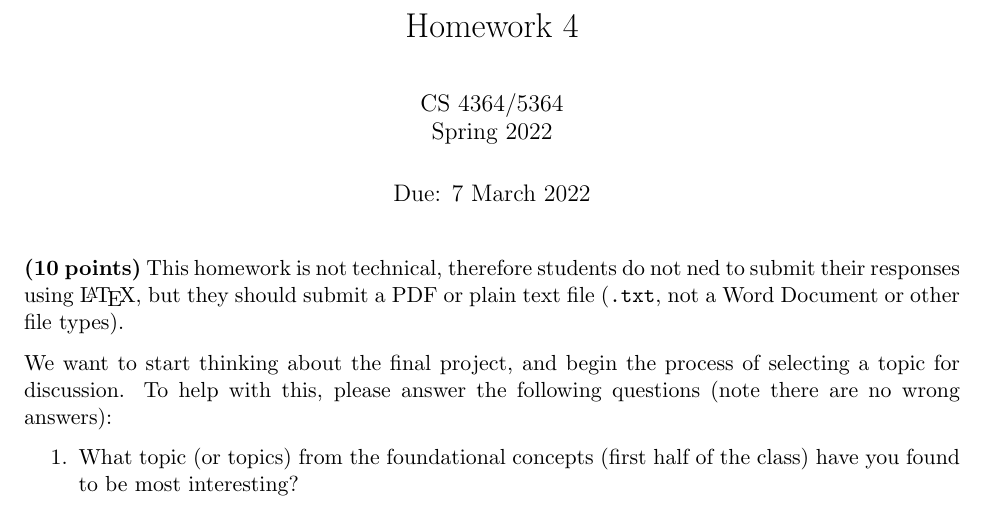
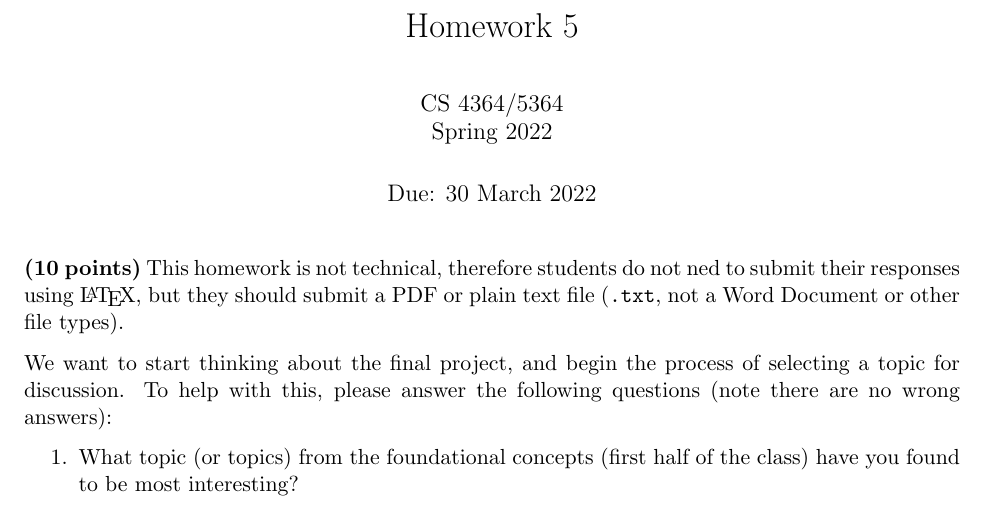
Before and after one commit to deblasiolab/CS4364-Documents, a LaTeX problem sheet (S22/HW5.tex): part of the page, cut so that both start at the same text. Compiled offline with pdfLaTeX.

Commit message:
HW5 Due Date

```diff
--- a/S22/HW5.tex
+++ b/S22/HW5.tex
@@ -16,9 +16,9 @@
 %SetFonts
 
 
-\title{Homework 4}
+\title{Homework 5}
 \author{CS 4364/5364\\Spring 2022}
-\date{Due: 7 March 2022}							% Activate to display a given date or no date
+\date{Due: 30 March 2022}							% Activate to display a given date or no date
 
 \begin{document}
 \maketitle
```
Also changed, not shown: S22/HW5.pdf.
